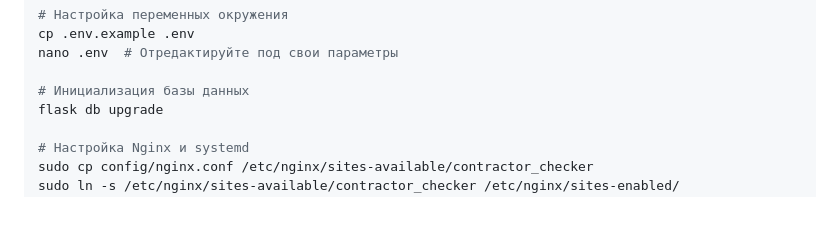
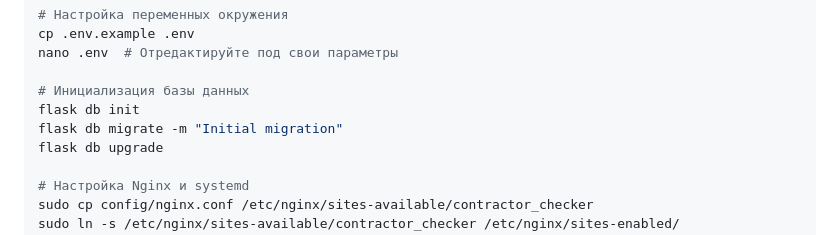
Before and after one commit to cubinez85/contractor_checker, a Markdown page: contractor_checker/README.md, the part around the change. Drawn GitHub-style; blank space fills up the shorter version.

```diff
--- a/contractor_checker/README.md
+++ b/contractor_checker/README.md
@@ -144,6 +144,8 @@ cp .env.example .env
 nano .env  # Отредактируйте под свои параметры
 
 # Инициализация базы данных
+flask db init
+flask db migrate -m "Initial migration"
 flask db upgrade
 
 # Настройка Nginx и systemd
```
